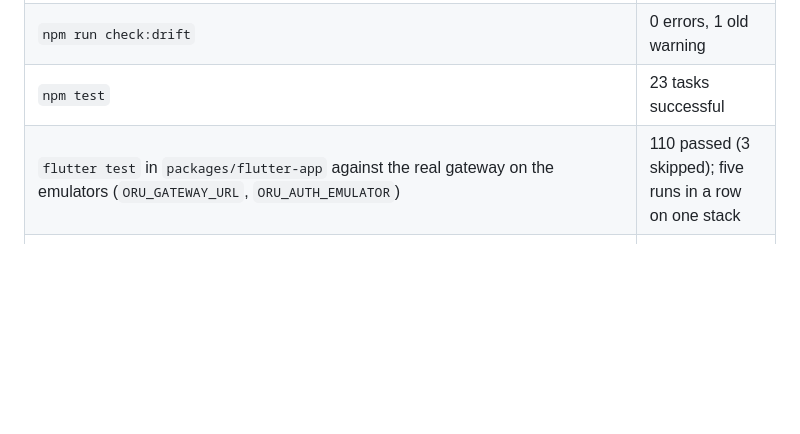
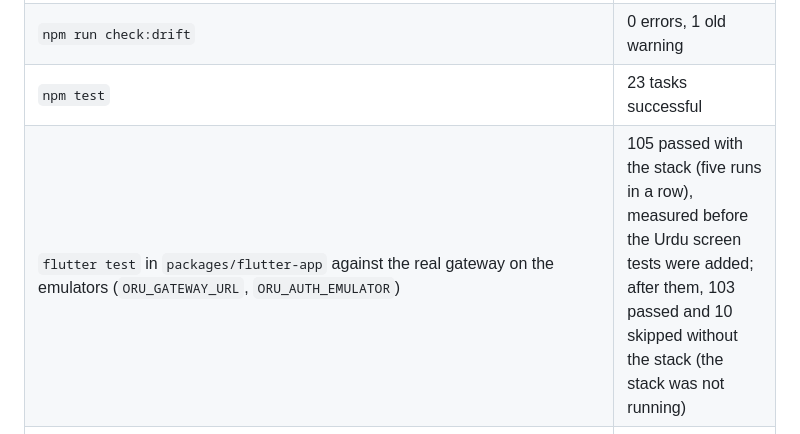
Before and after one commit to eddy7896/OSCH, a Markdown page: documentation/phase4_gate.md, the part around the change. GitHub-like rendering; blank space fills up the shorter version.

Commit message:
docs: correct the test counts on the Phase 4 gate page
Co-Authored-By: Claude Sonnet 5.5 <noreply@anthropic.com>

```diff
--- a/documentation/phase4_gate.md
+++ b/documentation/phase4_gate.md
@@ -12,7 +12,7 @@ proven on simulators and the real gateway on the emulators has been.
 | `npm run eval` | 130 passed, 0 failed |
 | `npm run check:drift` | 0 errors, 1 old warning |
 | `npm test` | 23 tasks successful |
-| `flutter test` in `packages/flutter-app` against the real gateway on the emulators (`ORU_GATEWAY_URL`, `ORU_AUTH_EMULATOR`) | 110 passed (3 skipped); five runs in a row on one stack |
+| `flutter test` in `packages/flutter-app` against the real gateway on the emulators (`ORU_GATEWAY_URL`, `ORU_AUTH_EMULATOR`) | 105 passed with the stack (five runs in a row), measured before the Urdu screen tests were added; after them, 103 passed and 10 skipped without the stack (the stack was not running) |
 | `flutter test` in `packages/flutter-sync` and `packages/flutter-auth` | 60 and 47 passed |
 | `apps/web-admin`: `npx vitest run` | 281 passed, 38 skipped |
 | iOS simulator integration tests: `apps/mobile-teacher/integration_test/{signin,attendance,marks,leave}_test.dart`, `apps/mobile-staff/integration_test/{signin,home}_test.dart` | passed when last run (each after its own task); not re-run together for this page |
```
